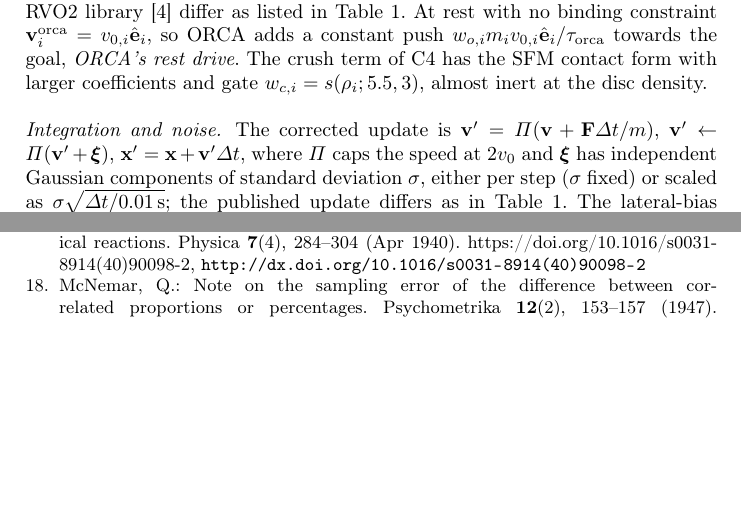
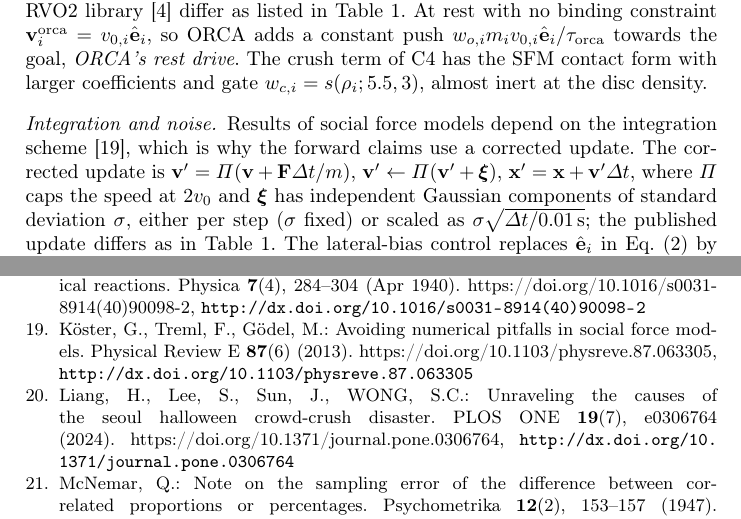
Before and after one commit to pa1aash/lnns-pedestrian, a LaTeX thesis (paper/main.tex, which reads paper/sections/03_model.tex): two parts of pages 6 and 17 of 17, joined at a grey line, cut so that both start at the same text, the shorter picture padded with empty space. Compiled offline with pdfLaTeX.

Commit message:
Restore liang2024, helbing2012 and koster2013 citations

```diff
--- a/paper/sections/03_model.tex
+++ b/paper/sections/03_model.tex
@@ -42,7 +42,7 @@ ORCA builds one half-plane of permitted velocities per neighbour (horizon $\tau_
 with $s(x;x_0,c)=1/(1+e^{-c(x-x_0)})$. The published solver and a port of the RVO2 library~\cite{vandenberg2011rvo2} differ as listed in Table~\ref{tab:params}. At rest with no binding constraint $\mathbf v^{\rm orca}_i=v_{0,i}\hat{\mathbf e}_i$, so ORCA adds a constant push $w_{o,i}m_iv_{0,i}\hat{\mathbf e}_i/\tau_{\rm orca}$ towards the goal, \emph{ORCA's rest drive}. The crush term of C4 has the SFM contact form with larger coefficients and gate $w_{c,i}=s(\rho_i;5.5,3)$, almost inert at the disc density.
 
 \paragraph{Integration and noise.}
-The corrected update is $\mathbf v'=\Pi(\mathbf v+\mathbf F\Delta t/m)$, $\mathbf v'\leftarrow\Pi(\mathbf v'+\boldsymbol\xi)$, $\mathbf x'=\mathbf x+\mathbf v'\Delta t$, where $\Pi$ caps the speed at $2v_0$ and $\boldsymbol\xi$ has independent Gaussian components of standard deviation $\sigma$, either per step ($\sigma$ fixed) or scaled as $\sigma\sqrt{\Delta t/0.01\,{\rm s}}$; the published update differs as in Table~\ref{tab:params}. The lateral-bias control replaces $\hat{\mathbf e}_i$ in Eq.~\eqref{eq:des} by $(\hat{\mathbf e}_i+b\,\hat{\mathbf e}^{\perp}_i)/|\hat{\mathbf e}_i+b\,\hat{\mathbf e}^{\perp}_i|$, a deterministic tilt of fixed handedness. The published-reproduction mode only explains published numbers; every forward claim uses the corrected-forward mode (Table~\ref{tab:params}, bottom).
+Results of social force models depend on the integration scheme~\cite{koster2013}, which is why the forward claims use a corrected update. The corrected update is $\mathbf v'=\Pi(\mathbf v+\mathbf F\Delta t/m)$, $\mathbf v'\leftarrow\Pi(\mathbf v'+\boldsymbol\xi)$, $\mathbf x'=\mathbf x+\mathbf v'\Delta t$, where $\Pi$ caps the speed at $2v_0$ and $\boldsymbol\xi$ has independent Gaussian components of standard deviation $\sigma$, either per step ($\sigma$ fixed) or scaled as $\sigma\sqrt{\Delta t/0.01\,{\rm s}}$; the published update differs as in Table~\ref{tab:params}. The lateral-bias control replaces $\hat{\mathbf e}_i$ in Eq.~\eqref{eq:des} by $(\hat{\mathbf e}_i+b\,\hat{\mathbf e}^{\perp}_i)/|\hat{\mathbf e}_i+b\,\hat{\mathbf e}^{\perp}_i|$, a deterministic tilt of fixed handedness. The published-reproduction mode only explains published numbers; every forward claim uses the corrected-forward mode (Table~\ref{tab:params}, bottom).
 
 \paragraph{Scenarios and statistics.}
 In the room bottleneck (Table~\ref{tab:params}) a run is deadlocked when every remaining agent has $|\mathbf v|<0.01$\,m/s for 10\,s without an exit, and the state is then saved as a snapshot. A quench restarts a snapshot under one intervention (an arm) for at most 120\,s (deterministic arms stop once all speeds stay below $10^{-3}$\,m/s for 10\,s), so arms are compared snapshot by snapshot. Proportions carry Wilson 95\% intervals~\cite{wilson1927}, paired arms are compared by the exact McNemar test~\cite{mcnemar1947}, and times to freeing are Kaplan--Meier estimates~\cite{kaplanmeier1958}. Further geometries are a bottleneck matched to the CroMa experiments~\cite{fzj_ped20219} \pending{E10 results, Sect.~7} and open counterflow and crossing scenarios \pending{E8, E9 initial-density sweeps; Table~4}.
```
Also changed, not shown: paper/sections/01_introduction.tex (+1 -1 lines).
